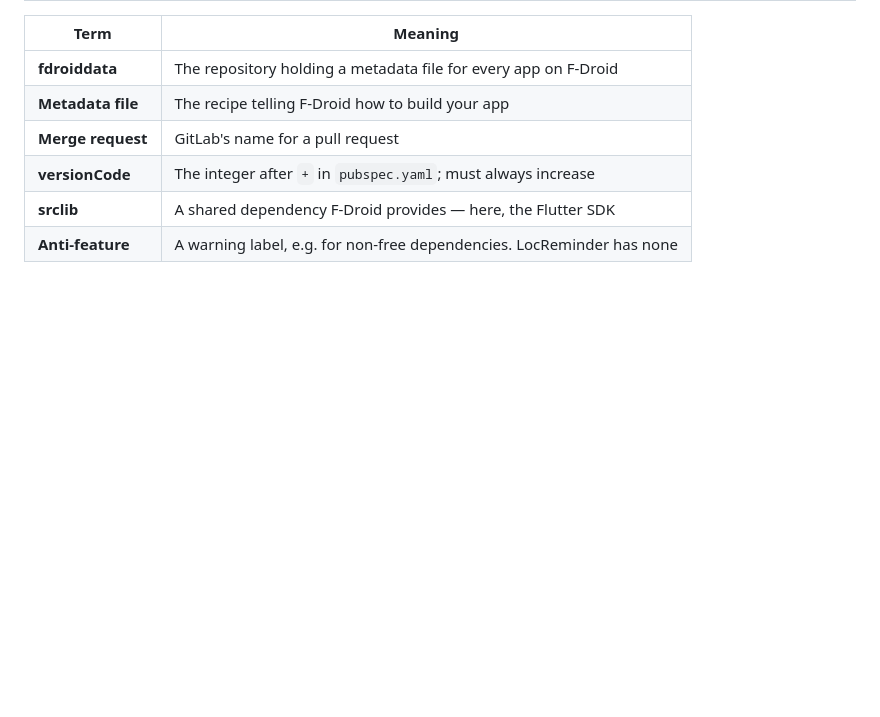
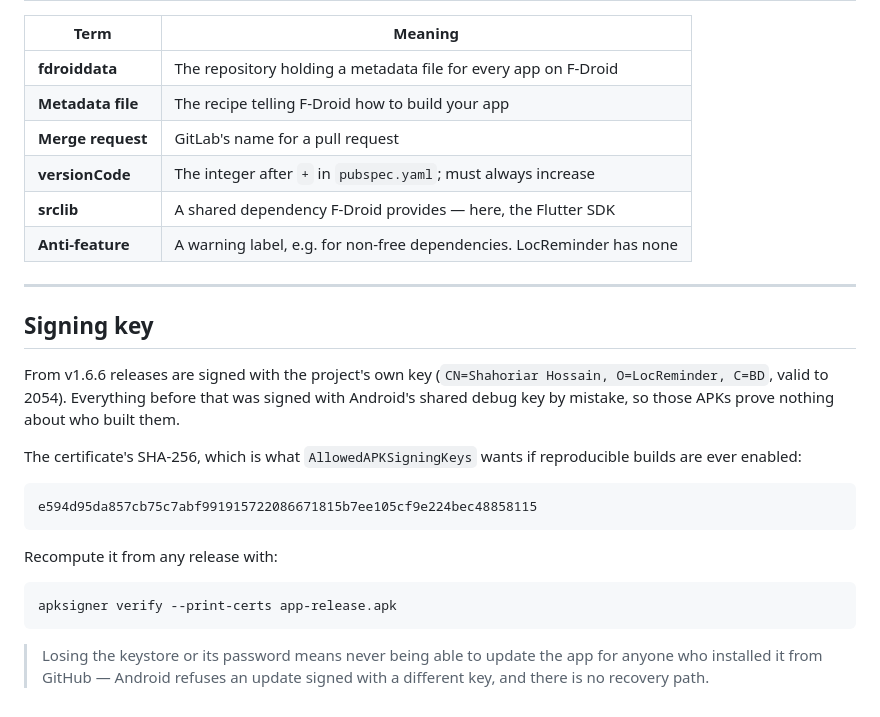
Before and after one commit to zaifears/locreminder, a Markdown page: docs/FDROID-SUBMISSION.md, the part around the change. Rendered like a GitHub page; blank space fills up the shorter version.

````diff
--- a/docs/FDROID-SUBMISSION.md
+++ b/docs/FDROID-SUBMISSION.md
@@ -277,3 +277,29 @@ say why, and the fix goes in the `Builds:` section of the metadata file.
 | **versionCode** | The integer after `+` in `pubspec.yaml`; must always increase |
 | **srclib** | A shared dependency F-Droid provides — here, the Flutter SDK |
 | **Anti-feature** | A warning label, e.g. for non-free dependencies. LocReminder has none |
+
+---
+
+## Signing key
+
+From v1.6.6 releases are signed with the project's own key
+(`CN=Shahoriar Hossain, O=LocReminder, C=BD`, valid to 2054). Everything
+before that was signed with Android's shared debug key by mistake, so those
+APKs prove nothing about who built them.
+
+The certificate's SHA-256, which is what `AllowedAPKSigningKeys` wants if
+reproducible builds are ever enabled:
+
+```
+e594d95da857cb75c7abf991915722086671815b7ee105cf9e224bec48858115
+```
+
+Recompute it from any release with:
+
+```bash
+apksigner verify --print-certs app-release.apk
+```
+
+> Losing the keystore or its password means never being able to update the
+> app for anyone who installed it from GitHub — Android refuses an update
+> signed with a different key, and there is no recovery path.
````
Also changed, not shown: README.md (+6 -4 lines).
